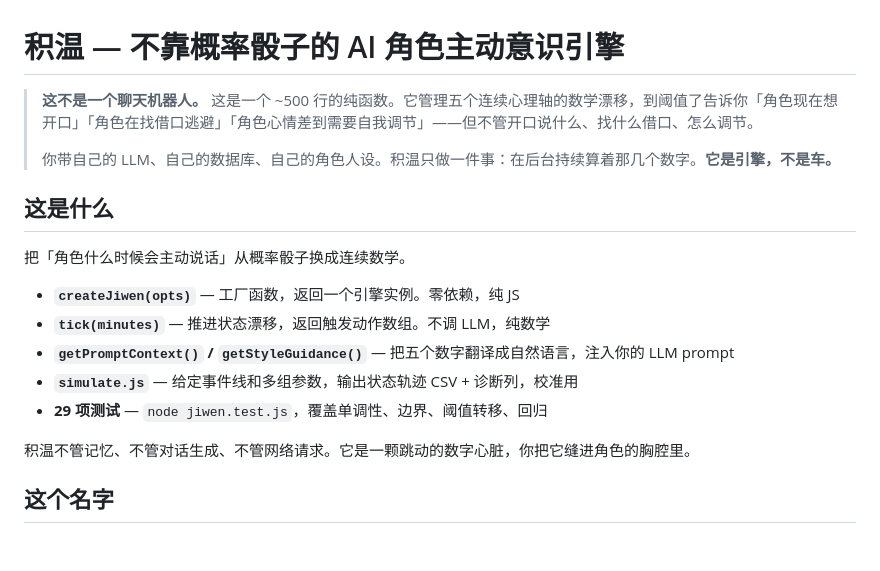
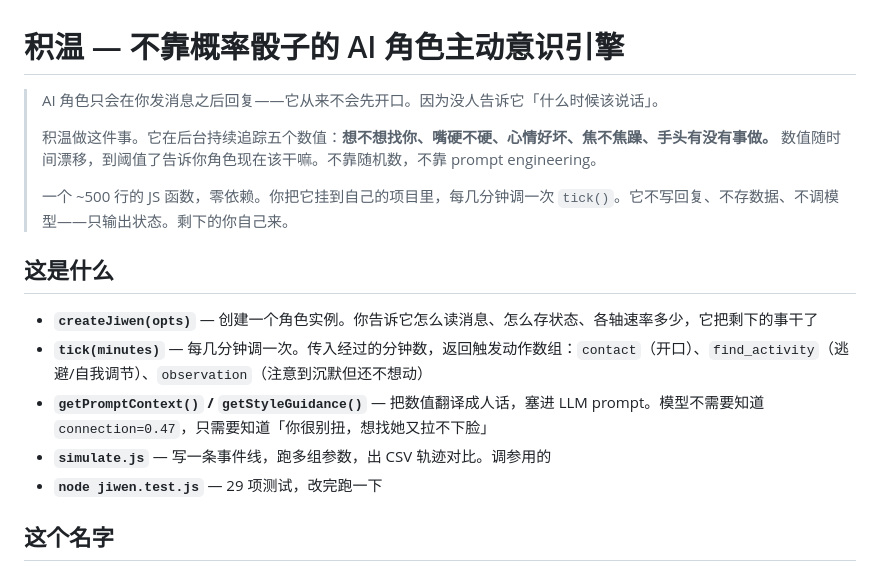
Before and after one commit to ClaraShafiq/jiwen, a Markdown page: README.md, the part around the change. Drawn GitHub-style; blank space fills up the shorter version.

Commit message:
docs: 前言改为工程师直述，去诗意去比喻

```diff
--- a/README.md
+++ b/README.md
@@ -1,20 +1,18 @@
 # 积温 — 不靠概率骰子的 AI 角色主动意识引擎
 
-> **这不是一个聊天机器人。** 这是一个 ~500 行的纯函数。它管理五个连续心理轴的数学漂移，到阈值了告诉你「角色现在想开口」「角色在找借口逃避」「角色心情差到需要自我调节」——但不管开口说什么、找什么借口、怎么调节。
+> AI 角色只会在你发消息之后回复——它从来不会先开口。因为没人告诉它「什么时候该说话」。
 >
-> 你带自己的 LLM、自己的数据库、自己的角色人设。积温只做一件事：在后台持续算着那几个数字。**它是引擎，不是车。**
+> 积温做这件事。它在后台持续追踪五个数值：**想不想找你、嘴硬不硬、心情好坏、焦不焦躁、手头有没有事做。** 数值随时间漂移，到阈值了告诉你角色现在该干嘛。不靠随机数，不靠 prompt engineering。
+>
+> 一个 ~500 行的 JS 函数，零依赖。你把它挂到自己的项目里，每几分钟调一次 `tick()`。它不写回复、不存数据、不调模型——只输出状态。剩下的你自己来。
 
 ## 这是什么
 
-把「角色什么时候会主动说话」从概率骰子换成连续数学。
-
-- **`createJiwen(opts)`** — 工厂函数，返回一个引擎实例。零依赖，纯 JS
-- **`tick(minutes)`** — 推进状态漂移，返回触发动作数组。不调 LLM，纯数学
-- **`getPromptContext()` / `getStyleGuidance()`** — 把五个数字翻译成自然语言，注入你的 LLM prompt
-- **`simulate.js`** — 给定事件线和多组参数，输出状态轨迹 CSV + 诊断列，校准用
-- **29 项测试** — `node jiwen.test.js`，覆盖单调性、边界、阈值转移、回归
-
-积温不管记忆、不管对话生成、不管网络请求。它是一颗跳动的数字心脏，你把它缝进角色的胸腔里。
+- **`createJiwen(opts)`** — 创建一个角色实例。你告诉它怎么读消息、怎么存状态、各轴速率多少，它把剩下的事干了
+- **`tick(minutes)`** — 每几分钟调一次。传入经过的分钟数，返回触发动作数组：`contact`（开口）、`find_activity`（逃避/自我调节）、`observation`（注意到沉默但还不想动）
+- **`getPromptContext()` / `getStyleGuidance()`** — 把数值翻译成人话，塞进 LLM prompt。模型不需要知道 `connection=0.47`，只需要知道「你很别扭，想找她又拉不下脸」
+- **`simulate.js`** — 写一条事件线，跑多组参数，出 CSV 轨迹对比。调参用的
+- **`node jiwen.test.js`** — 29 项测试，改完跑一下
 
 ## 这个名字
 
```
